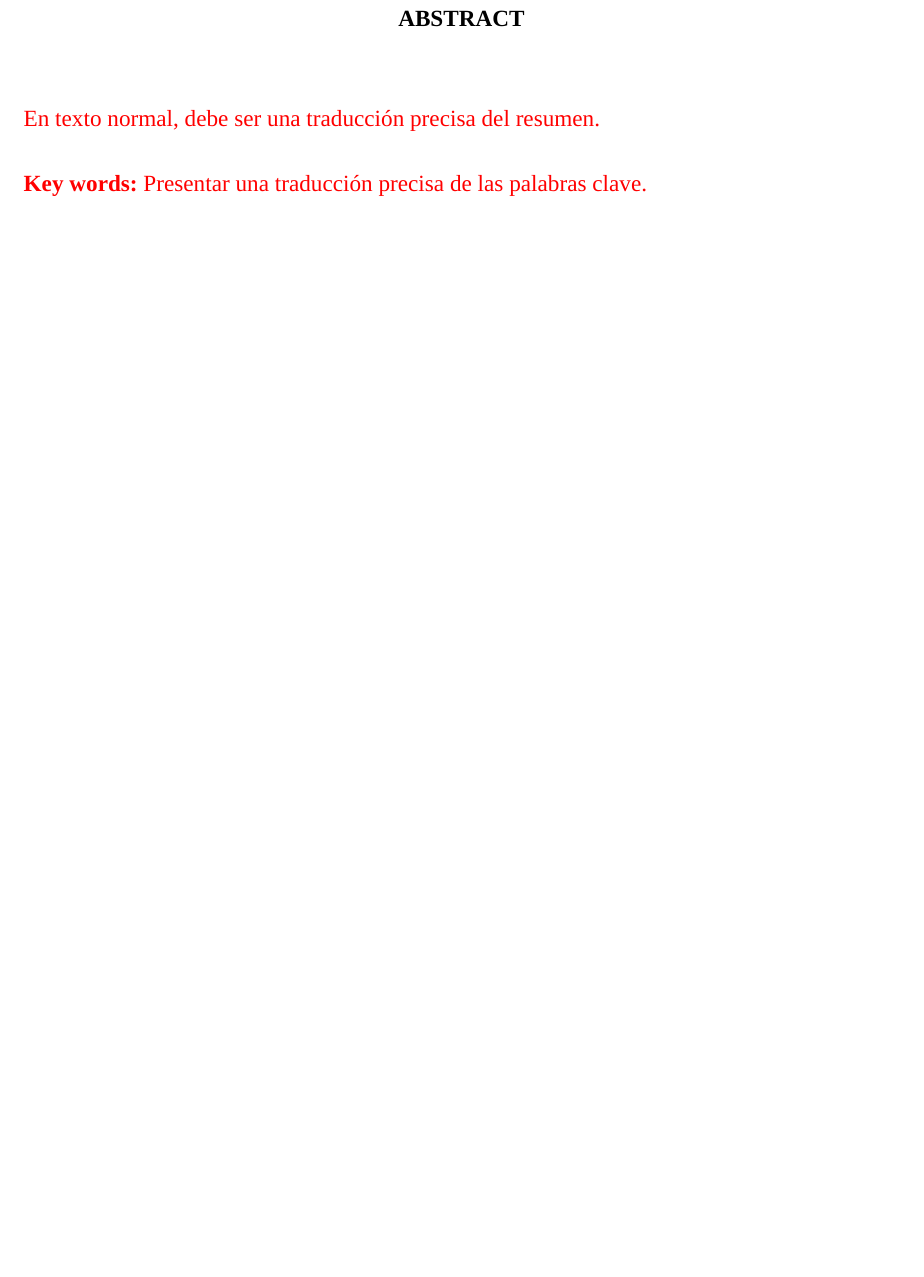
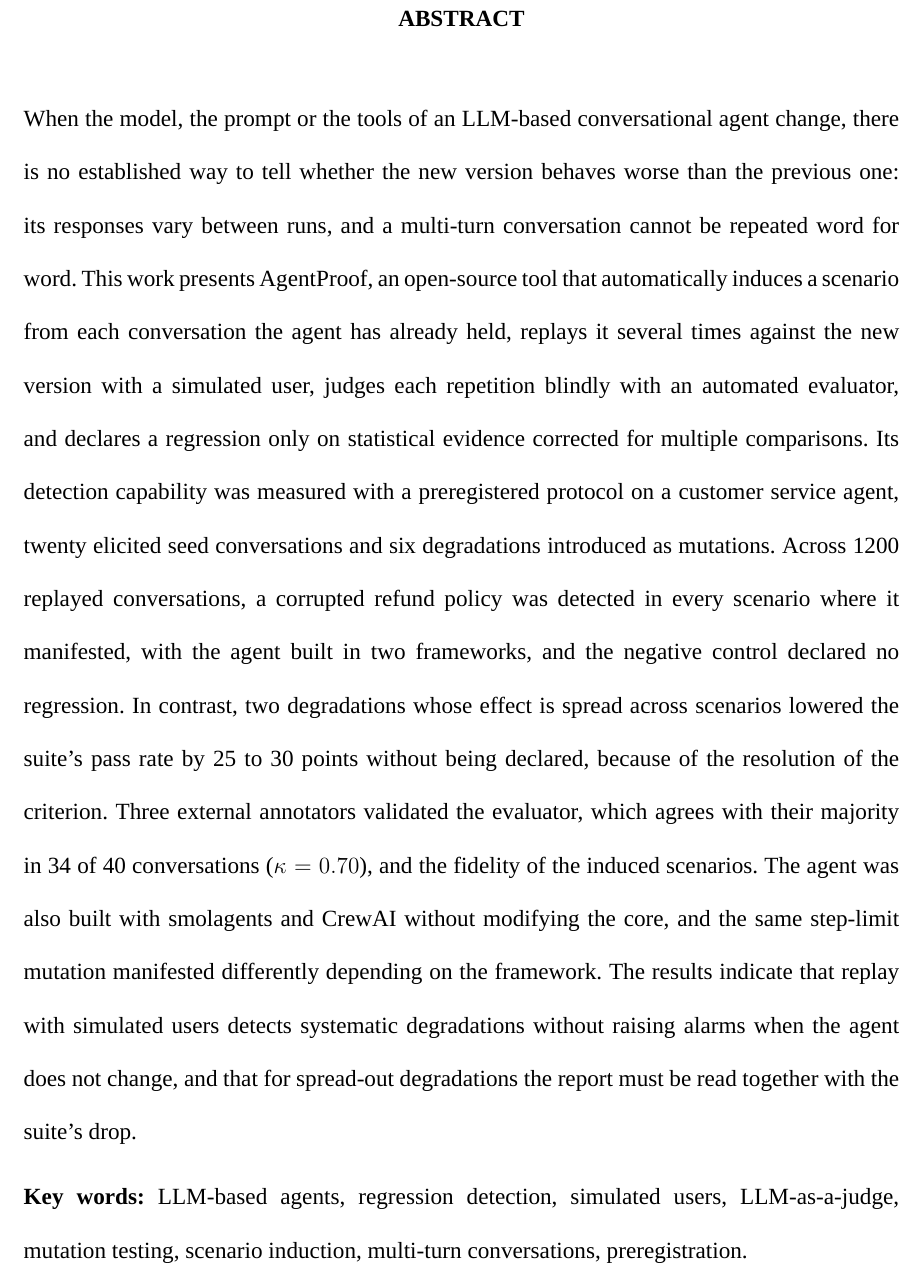
Before and after one commit to junilai/Agent_Proof, a LaTeX thesis (thesis/main.tex, which reads thesis/preliminares/abstract.tex): part of page 6 of 91, cut so that both start at the same text, the shorter picture padded with empty space. Compiled offline with XeLaTeX; a missing font is replaced by an installed copy or a similar font; a LaTeX package or settings file that is missing is left out.

Commit message:
tesis: abstract

```diff
--- a/thesis/preliminares/abstract.tex
+++ b/thesis/preliminares/abstract.tex
@@ -2,10 +2,10 @@
 \clearpage
 \blank
 \caratula{ABSTRACT}
-\begingroup\dobleesp\color{rojo}
+\begingroup\dobleesp
 \vspace{6pt}
-En texto normal, debe ser una traducción precisa del resumen.
+When the model, the prompt or the tools of an LLM-based conversational agent change, there is no established way to tell whether the new version behaves worse than the previous one: its responses vary between runs, and a multi-turn conversation cannot be repeated word for word. This work presents AgentProof, an open-source tool that automatically induces a scenario from each conversation the agent has already held, replays it several times against the new version with a simulated user, judges each repetition blindly with an automated evaluator, and declares a regression only on statistical evidence corrected for multiple comparisons. Its detection capability was measured with a preregistered protocol on a customer service agent, twenty elicited seed conversations and six degradations introduced as mutations. Across 1200 replayed conversations, a corrupted refund policy was detected in every scenario where it manifested, with the agent built in two frameworks, and the negative control declared no regression. In contrast, two degradations whose effect is spread across scenarios lowered the suite's pass rate by 25 to 30 points without being declared, because of the resolution of the criterion. Three external annotators validated the evaluator, which agrees with their majority in 34 of 40 conversations ($\kappa = 0.70$), and the fidelity of the induced scenarios. The agent was also built with smolagents and CrewAI without modifying the core, and the same step-limit mutation manifested differently depending on the framework. The results indicate that replay with simulated users detects systematic degradations without raising alarms when the agent does not change, and that for spread-out degradations the report must be read together with the suite's drop.
 \par\vspace{6pt}
-\textbf{Key words:} Presentar una traducción precisa de las palabras clave.
+\textbf{Key words:} LLM-based agents, regression detection, simulated users, LLM-as-a-judge, mutation testing, scenario induction, multi-turn conversations, preregistration.
 \par
 \endgroup
```
